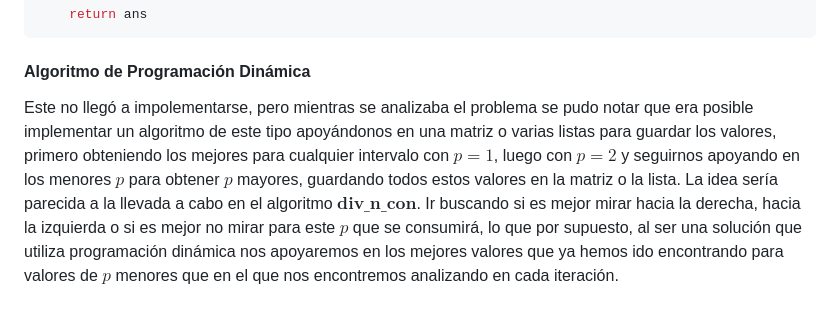
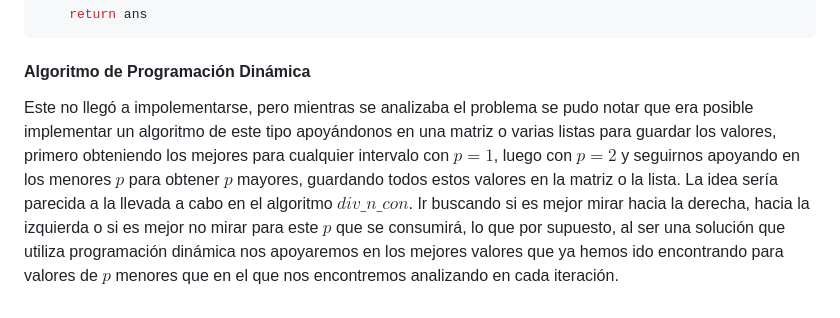
Before and after one commit to Krtucho/DAA, a Markdown page: README.md, the part around the change. GitHub-like rendering.

Commit message:
last commit

````diff
--- a/README.md
+++ b/README.md
@@ -430,4 +430,4 @@ def greedy(n, k, p, elena, hansel):
 ```
 
 #### Algoritmo de Programación Dinámica
-Este no llegó a impolementarse, pero mientras se analizaba el problema se pudo notar que era posible implementar un algoritmo de este tipo apoyándonos en una matriz o varias listas para guardar los valores, primero obteniendo los mejores para cualquier intervalo con $p=1$, luego con $p=2$ y seguirnos apoyando en los menores $p$ para obtener $p$ mayores, guardando todos estos valores en la matriz o la lista. La idea sería parecida a la llevada a cabo en el algoritmo $\textbf{div\_n\_con}$. Ir buscando si es mejor mirar hacia la derecha, hacia la izquierda o si es mejor no mirar para este $p$ que se consumirá, lo que por supuesto, al ser una solución que utiliza programación dinámica nos apoyaremos en los mejores valores que ya hemos ido encontrando para valores de $p$ menores que en el que nos encontremos analizando en cada iteración.
+Este no llegó a impolementarse, pero mientras se analizaba el problema se pudo notar que era posible implementar un algoritmo de este tipo apoyándonos en una matriz o varias listas para guardar los valores, primero obteniendo los mejores para cualquier intervalo con $p=1$, luego con $p=2$ y seguirnos apoyando en los menores $p$ para obtener $p$ mayores, guardando todos estos valores en la matriz o la lista. La idea sería parecida a la llevada a cabo en el algoritmo $div\_n\_con$. Ir buscando si es mejor mirar hacia la derecha, hacia la izquierda o si es mejor no mirar para este $p$ que se consumirá, lo que por supuesto, al ser una solución que utiliza programación dinámica nos apoyaremos en los mejores valores que ya hemos ido encontrando para valores de $p$ menores que en el que nos encontremos analizando en cada iteración.
````
